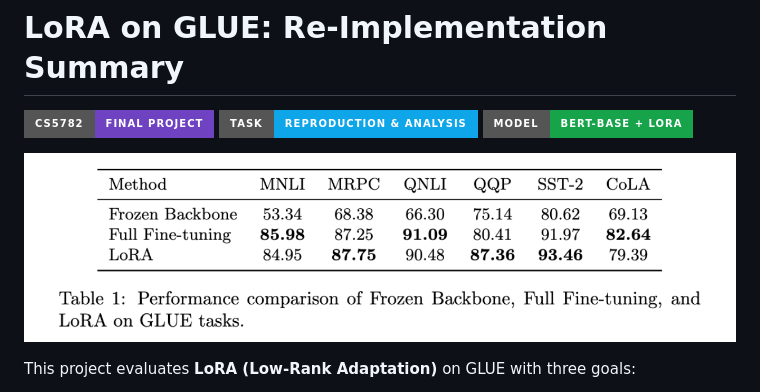
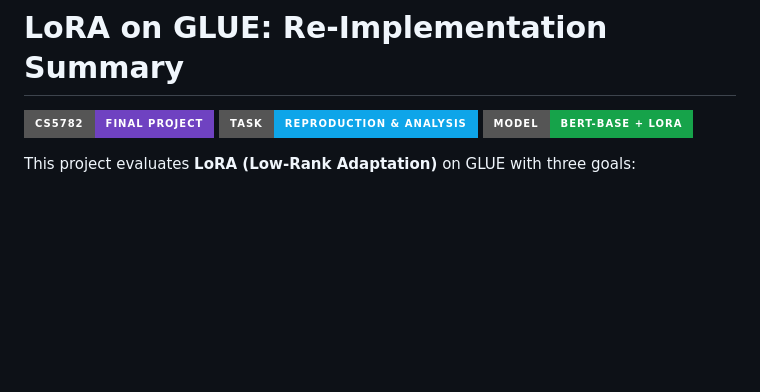
Before and after one commit to Althealam/CS5782-LoRA-Final-Project, a Markdown page: README.md, the part around the change. Rendered like a GitHub page; badges without logos; blank space fills up the shorter version.

```diff
--- a/README.md
+++ b/README.md
@@ -3,8 +3,6 @@
 ![Course](https://img.shields.io/badge/CS5782-Final%20Project-6f42c1?style=for-the-badge)
 ![Task](https://img.shields.io/badge/Task-Reproduction%20%26%20Analysis-0ea5e9?style=for-the-badge)
 ![Model](https://img.shields.io/badge/Model-BERT--base%20%2B%20LoRA-16a34a?style=for-the-badge)
-
-![LoRA on GLUE Overview](assets/performance%20comparison.png)
 
 This project evaluates **LoRA (Low-Rank Adaptation)** on GLUE with three goals:
 - Compare `LoRA` vs `Full Fine-tuning` vs `Frozen Backbone`.
```
